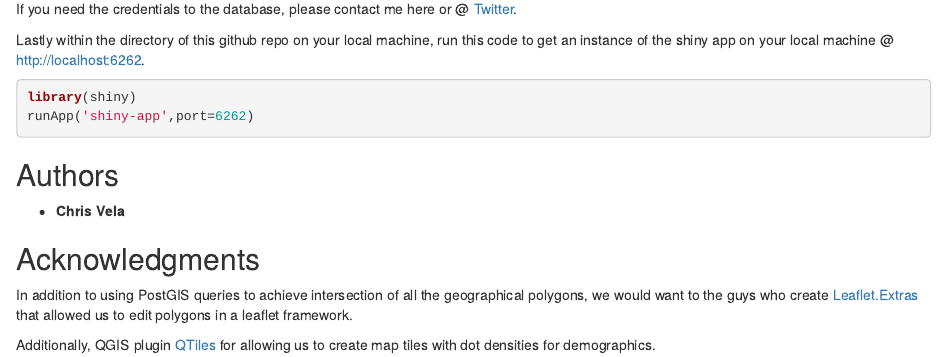
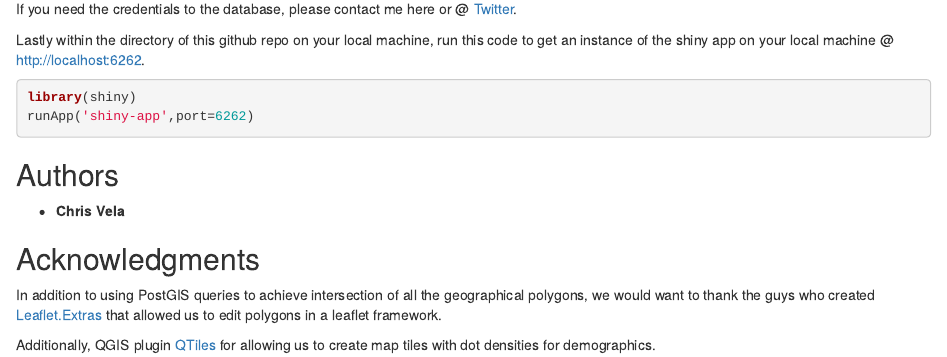
Before and after one commit to velaraptor/gerrys_world, an R Markdown document (README.rmd): the page in a window 1100 px wide, from 1370 px down. Rendered offline with R 4.5, knitr and Pandoc, with nearby package versions.

Commit message:
Update README.rmd

```diff
--- a/README.rmd
+++ b/README.rmd
@@ -75,6 +75,6 @@ runApp('shiny-app',port=6262)
 * **Chris Vela**
 
 ## Acknowledgments
-In addition to using PostGIS queries to achieve intersection of all the geographical polygons, we would want to the guys who create [Leaflet.Extras](https://github.com/bhaskarvk/leaflet.extras) that allowed us to edit polygons in a leaflet framework.
+In addition to using PostGIS queries to achieve intersection of all the geographical polygons, we would want to thank the guys who created [Leaflet.Extras](https://github.com/bhaskarvk/leaflet.extras) that allowed us to edit polygons in a leaflet framework.
 
 Additionally, QGIS plugin [QTiles](https://github.com/nextgis/QTiles) for allowing us to create map tiles with dot densities for demographics.
```
